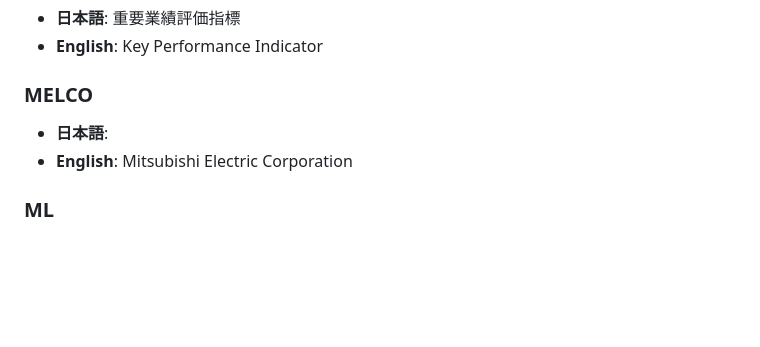
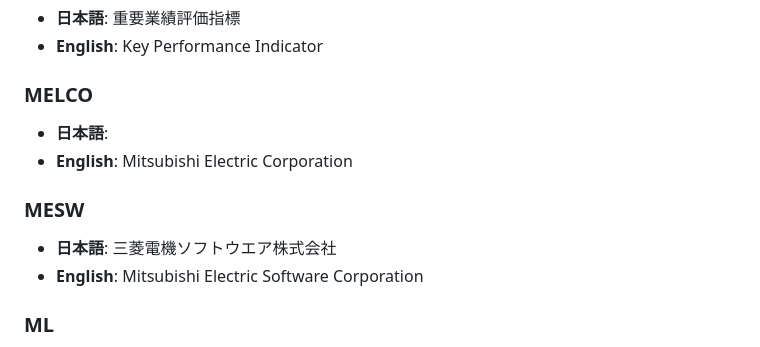
Before and after one commit to nhat-14/test-abb, a Markdown page: data/abbreviations.md, the part around the change. Drawn GitHub-style; blank space fills up the shorter version.

Commit message:
Add abbreviation from issue #12: MESW

```diff
--- a/data/abbreviations.md
+++ b/data/abbreviations.md
@@ -90,6 +90,10 @@
 - **日本語**:
 - **English**: Mitsubishi Electric Corporation
 
+### MESW
+- **日本語**: 三菱電機ソフトウエア株式会社
+- **English**: Mitsubishi Electric Software Corporation
+
 ### ML
 - **日本語**: 機械学習
 - **English**: Machine Learning
```
